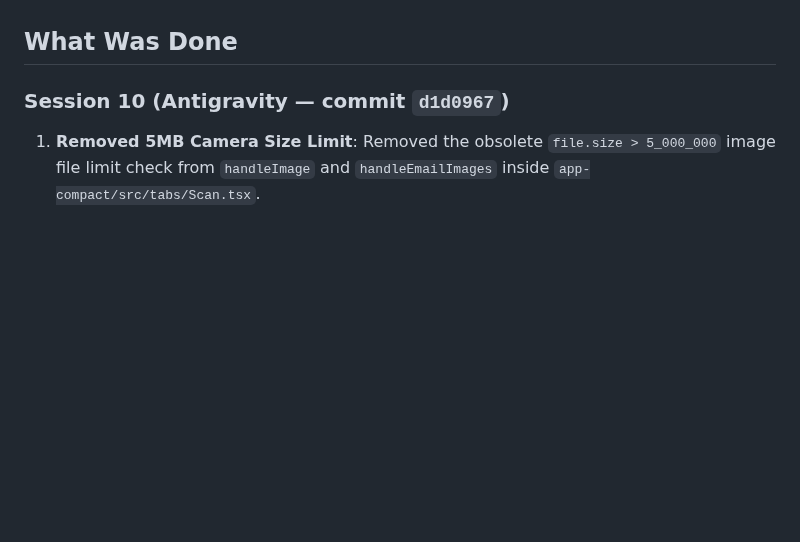
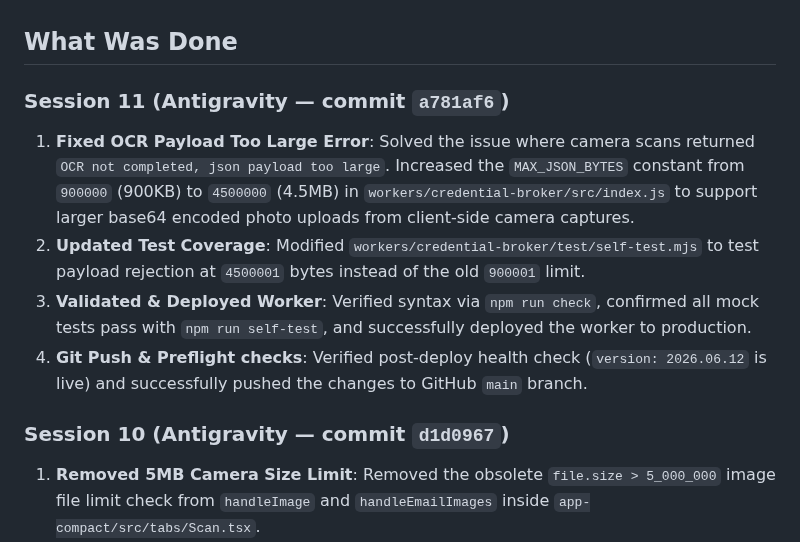
Before and after one commit to jd92-beep/travel-expense, a Markdown page: HANDOVER.md, the part around the change. GitHub-like rendering; blank space fills up the shorter version.

Commit message:
docs: update HANDOVER.md with Session 11 progress

```diff
--- a/HANDOVER.md
+++ b/HANDOVER.md
@@ -6,6 +6,12 @@
 - **Agent**: Antigravity 🦾
 
 ## What Was Done
+
+### Session 11 (Antigravity — commit `a781af6`)
+1. **Fixed OCR Payload Too Large Error**: Solved the issue where camera scans returned `OCR not completed, json payload too large`. Increased the `MAX_JSON_BYTES` constant from `900000` (900KB) to `4500000` (4.5MB) in `workers/credential-broker/src/index.js` to support larger base64 encoded photo uploads from client-side camera captures.
+2. **Updated Test Coverage**: Modified `workers/credential-broker/test/self-test.mjs` to test payload rejection at `4500001` bytes instead of the old `900001` limit.
+3. **Validated & Deployed Worker**: Verified syntax via `npm run check`, confirmed all mock tests pass with `npm run self-test`, and successfully deployed the worker to production.
+4. **Git Push & Preflight checks**: Verified post-deploy health check (`version: 2026.06.12` is live) and successfully pushed the changes to GitHub `main` branch.
 
 ### Session 10 (Antigravity — commit `d1d0967`)
 1. **Removed 5MB Camera Size Limit**: Removed the obsolete `file.size > 5_000_000` image file limit check from `handleImage` and `handleEmailImages` inside `app-compact/src/tabs/Scan.tsx`.
```
